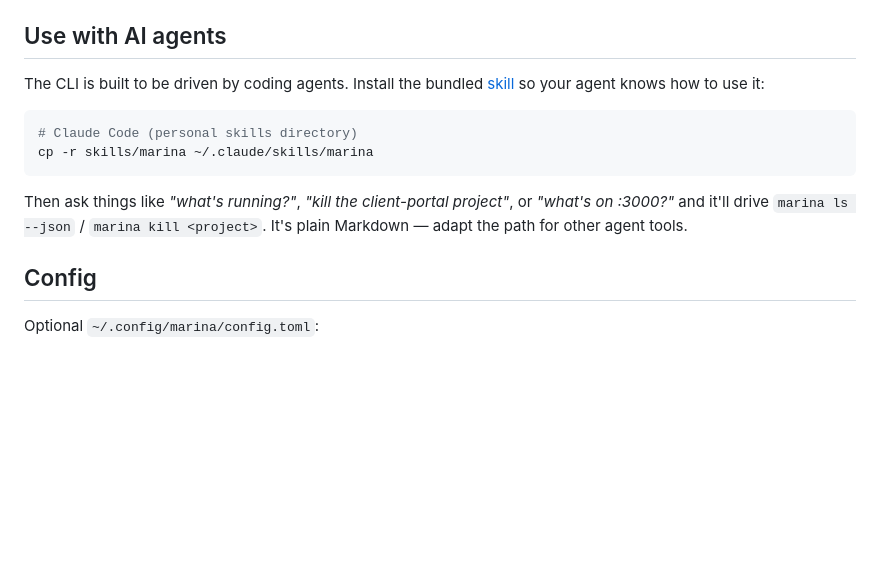
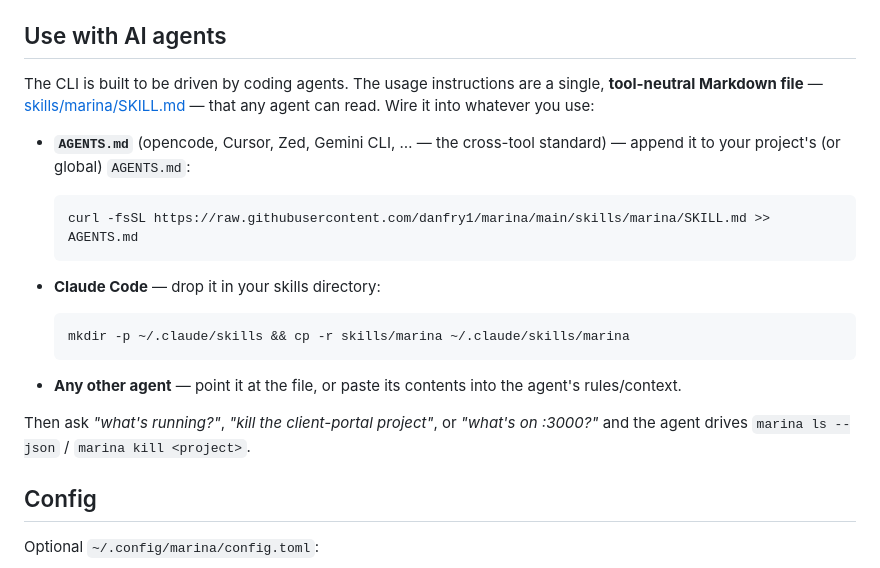
Before and after one commit to danfry1/marina, a Markdown page: README.md, the part around the change. Drawn GitHub-style; blank space fills up the shorter version.

Commit message:
Make the agent skill tool-agnostic in the README
Lead with AGENTS.md (opencode/Cursor/Zed/Gemini CLI — the cross-tool standard);
Claude Code is just one option. The instruction file is neutral Markdown.

````diff
--- a/README.md
+++ b/README.md
@@ -114,17 +114,28 @@ codes: `0` ok, `1` no match, `2` usage error.
 
 ## Use with AI agents
 
-The CLI is built to be driven by coding agents. Install the bundled
-[skill](skills/marina/SKILL.md) so your agent knows how to use it:
+The CLI is built to be driven by coding agents. The usage instructions are a
+single, **tool-neutral Markdown file** — [skills/marina/SKILL.md](skills/marina/SKILL.md)
+— that any agent can read. Wire it into whatever you use:
 
-```sh
-# Claude Code (personal skills directory)
-cp -r skills/marina ~/.claude/skills/marina
-```
+- **`AGENTS.md`** (opencode, Cursor, Zed, Gemini CLI, … — the cross-tool standard) —
+  append it to your project's (or global) `AGENTS.md`:
 
-Then ask things like *"what's running?"*, *"kill the client-portal project"*, or
-*"what's on :3000?"* and it'll drive `marina ls --json` / `marina kill <project>`.
-It's plain Markdown — adapt the path for other agent tools.
+  ```sh
+  curl -fsSL https://raw.githubusercontent.com/danfry1/marina/main/skills/marina/SKILL.md >> AGENTS.md
+  ```
+
+- **Claude Code** — drop it in your skills directory:
+
+  ```sh
+  mkdir -p ~/.claude/skills && cp -r skills/marina ~/.claude/skills/marina
+  ```
+
+- **Any other agent** — point it at the file, or paste its contents into the
+  agent's rules/context.
+
+Then ask *"what's running?"*, *"kill the client-portal project"*, or *"what's on
+:3000?"* and the agent drives `marina ls --json` / `marina kill <project>`.
 
 ## Config
 
````
